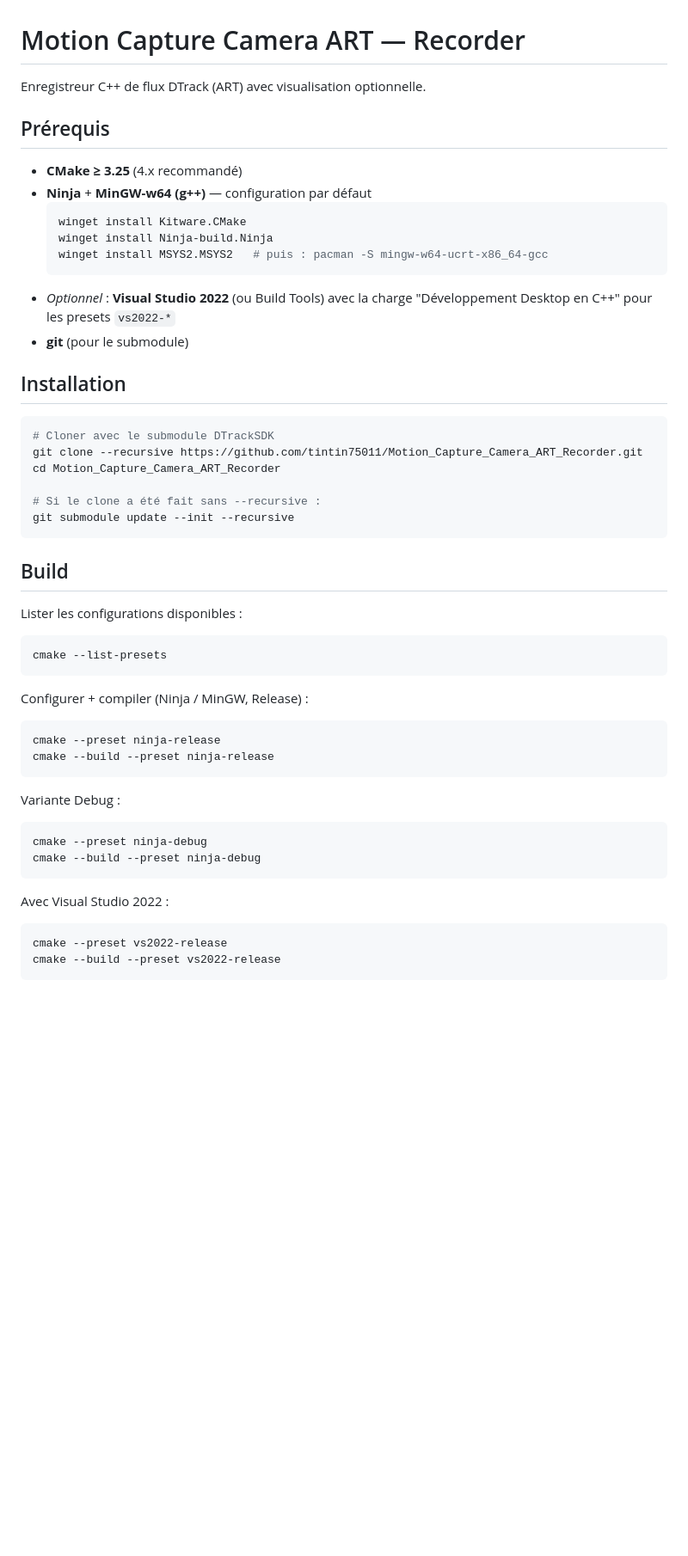
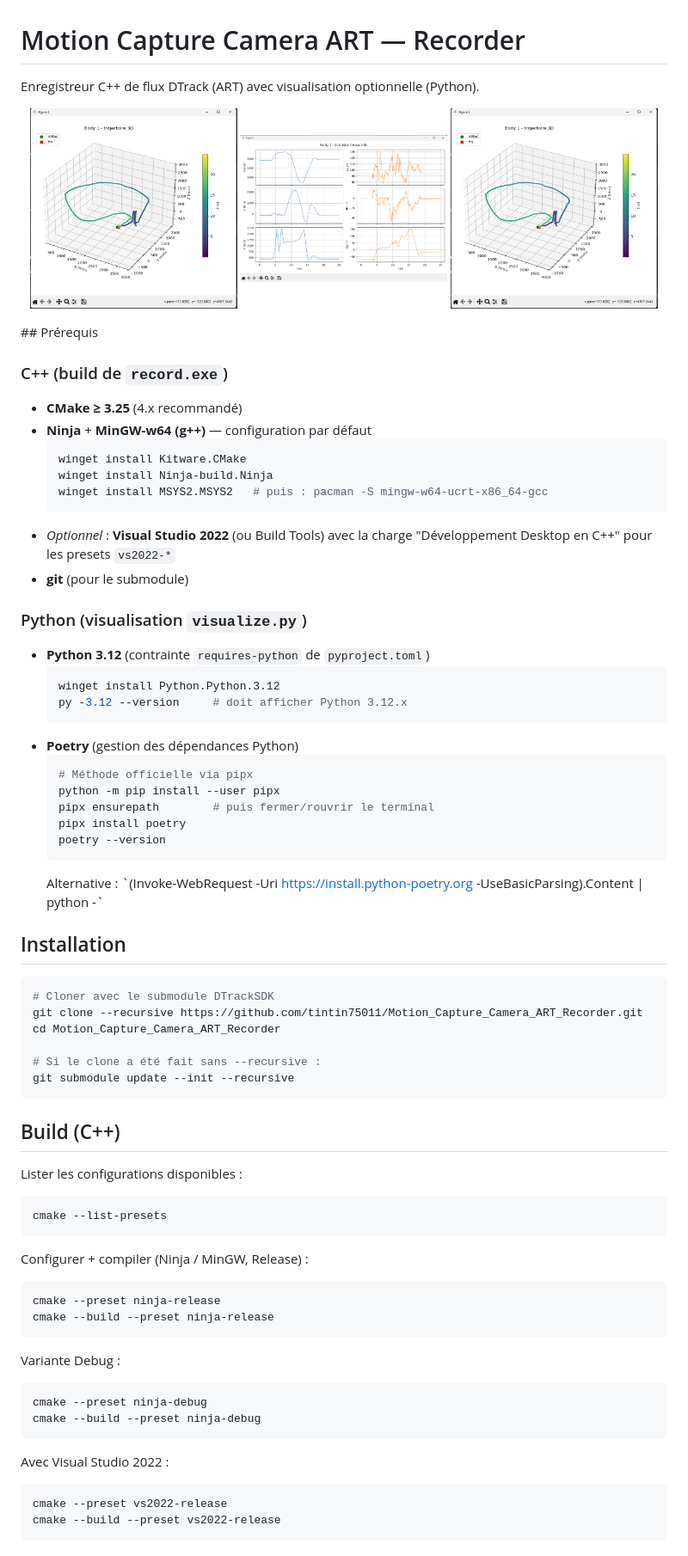
Before and after one commit to tintin75011/Motion_Capture_Camera_ART_Recorder, a Markdown page: README.md, the part around one of its changes. Shown at 86% size. Rendered like a GitHub page; pictures changed too: assets/3D_trajectoire.png (added), assets/XYZRxRyRz_visualized.png (added); blank space fills up the shorter version.

Commit message:
add python visualizer

````diff
--- a/README.md
+++ b/README.md
@@ -1,8 +1,14 @@
 # Motion Capture Camera ART — Recorder
 
-Enregistreur C++ de flux DTrack (ART) avec visualisation optionnelle.
+Enregistreur C++ de flux DTrack (ART) avec visualisation optionnelle (Python).
+<p align="center">
+  <img src="assets/3D_trajectoire.png" width="32%">
+  <img src="assets/XYZRxRyRz_visualized.png" width="32%">
+  <img src="assets/3D_trajectoire.png" width="32%">
+</p>
+## Prérequis
 
-## Prérequis
+### C++ (build de `record.exe`)
 
 - **CMake ≥ 3.25** (4.x recommandé)
 - **Ninja** + **MinGW-w64 (g++)** — configuration par défaut
@@ -13,6 +19,23 @@ Enregistreur C++ de flux DTrack (ART) avec visualisation optionnelle.
   ```
 - *Optionnel* : **Visual Studio 2022** (ou Build Tools) avec la charge "Développement Desktop en C++" pour les presets `vs2022-*`
 - **git** (pour le submodule)
+
+### Python (visualisation `visualize.py`)
+
+- **Python 3.12** (contrainte `requires-python` de `pyproject.toml`)
+  ```powershell
+  winget install Python.Python.3.12
+  py -3.12 --version     # doit afficher Python 3.12.x
+  ```
+- **Poetry** (gestion des dépendances Python)
+  ```powershell
+  # Méthode officielle via pipx
+  python -m pip install --user pipx
+  pipx ensurepath        # puis fermer/rouvrir le terminal
+  pipx install poetry
+  poetry --version
+  ```
+  Alternative : \`(Invoke-WebRequest -Uri https://install.python-poetry.org -UseBasicParsing).Content | python -\`
 
 ## Installation
 
@@ -25,26 +48,30 @@ cd Motion_Capture_Camera_ART_Recorder
 git submodule update --init --recursive
 ```
 
-## Build
+## Build (C++)
 
 Lister les configurations disponibles :
+
 ```powershell
 cmake --list-presets
 ```
 
 Configurer + compiler (Ninja / MinGW, Release) :
+
 ```powershell
 cmake --preset ninja-release
 cmake --build --preset ninja-release
 ```
 
 Variante Debug :
+
 ```powershell
 cmake --preset ninja-debug
 cmake --build --preset ninja-debug
 ```
 
 Avec Visual Studio 2022 :
+
 ```powershell
 cmake --preset vs2022-release
 cmake --build --preset vs2022-release
````
Also changed, not shown: other parts of README.md (+72 -7 lines), 3 other files.
